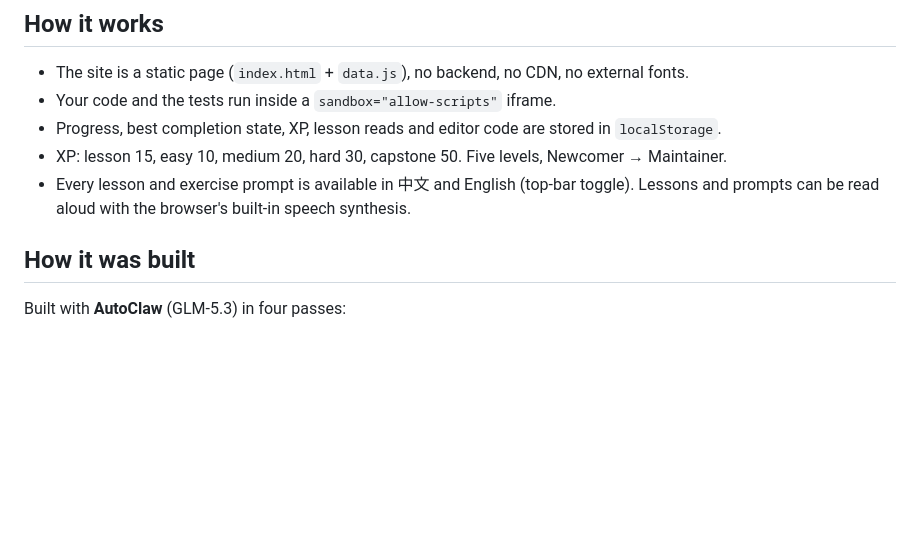
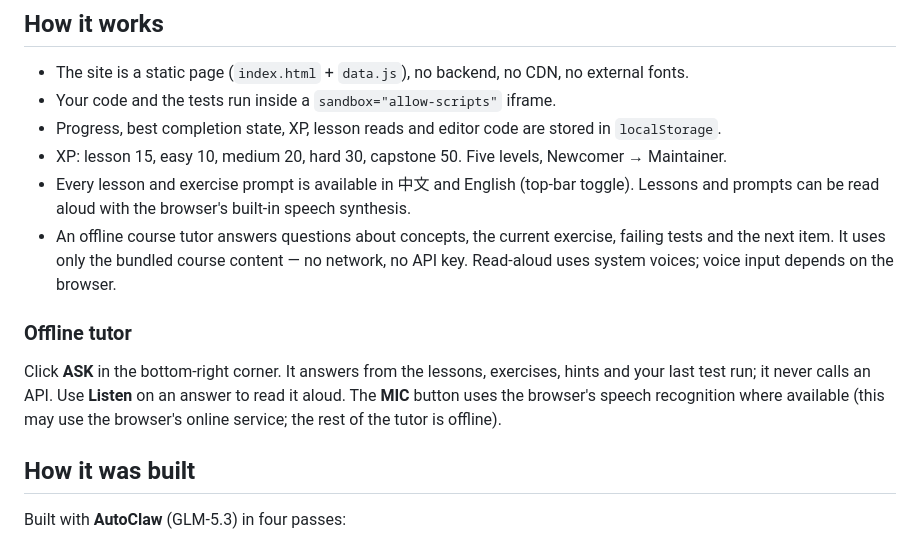
Before and after one commit to Max-code7997/repo-gym, a Markdown page: README.md, the part around the change. Drawn GitHub-style; blank space fills up the shorter version.

```diff
--- a/README.md
+++ b/README.md
@@ -25,6 +25,11 @@ A five-chapter mini-course built around real code from [validator.js](https://gi
 - Progress, best completion state, XP, lesson reads and editor code are stored in `localStorage`.
 - XP: lesson 15, easy 10, medium 20, hard 30, capstone 50. Five levels, Newcomer → Maintainer.
 - Every lesson and exercise prompt is available in 中文 and English (top-bar toggle). Lessons and prompts can be read aloud with the browser's built-in speech synthesis.
+- An offline course tutor answers questions about concepts, the current exercise, failing tests and the next item. It uses only the bundled course content — no network, no API key. Read-aloud uses system voices; voice input depends on the browser.
+
+### Offline tutor
+
+Click **ASK** in the bottom-right corner. It answers from the lessons, exercises, hints and your last test run; it never calls an API. Use **Listen** on an answer to read it aloud. The **MIC** button uses the browser's speech recognition where available (this may use the browser's online service; the rest of the tutor is offline).
 
 ## How it was built
 
```
Also changed, not shown: docs/tutor-desktop.png (added), docs/tutor-mobile.png (added), 1 other file.
